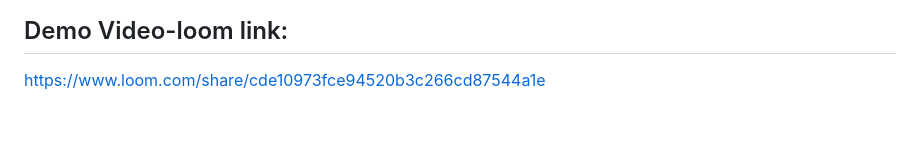
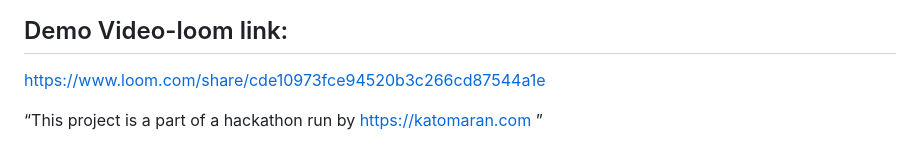
Before and after one commit to Yoshitha312/face_detection, a Markdown page: README.md, the part around the change. Rendered like a GitHub page; blank space fills up the shorter version.

Commit message:
Add project description

```diff
--- a/README.md
+++ b/README.md
@@ -338,3 +338,7 @@ python utils/query_results.py --export events_export.json
 ## Demo Video-loom link:
 
 https://www.loom.com/share/cde10973fce94520b3c266cd87544a1e
+
+
+
+“This project is a part of a hackathon run by https://katomaran.com ”
```
